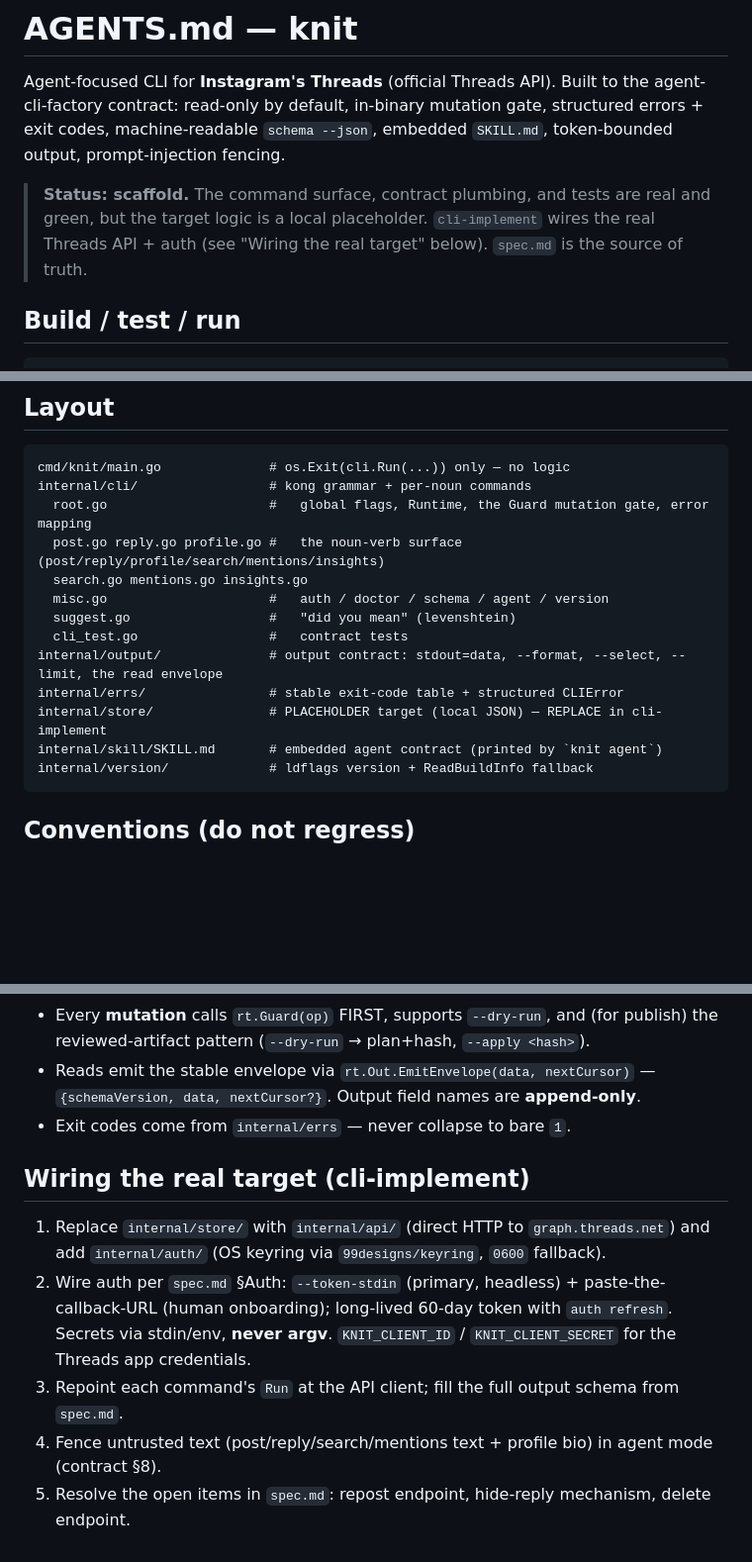
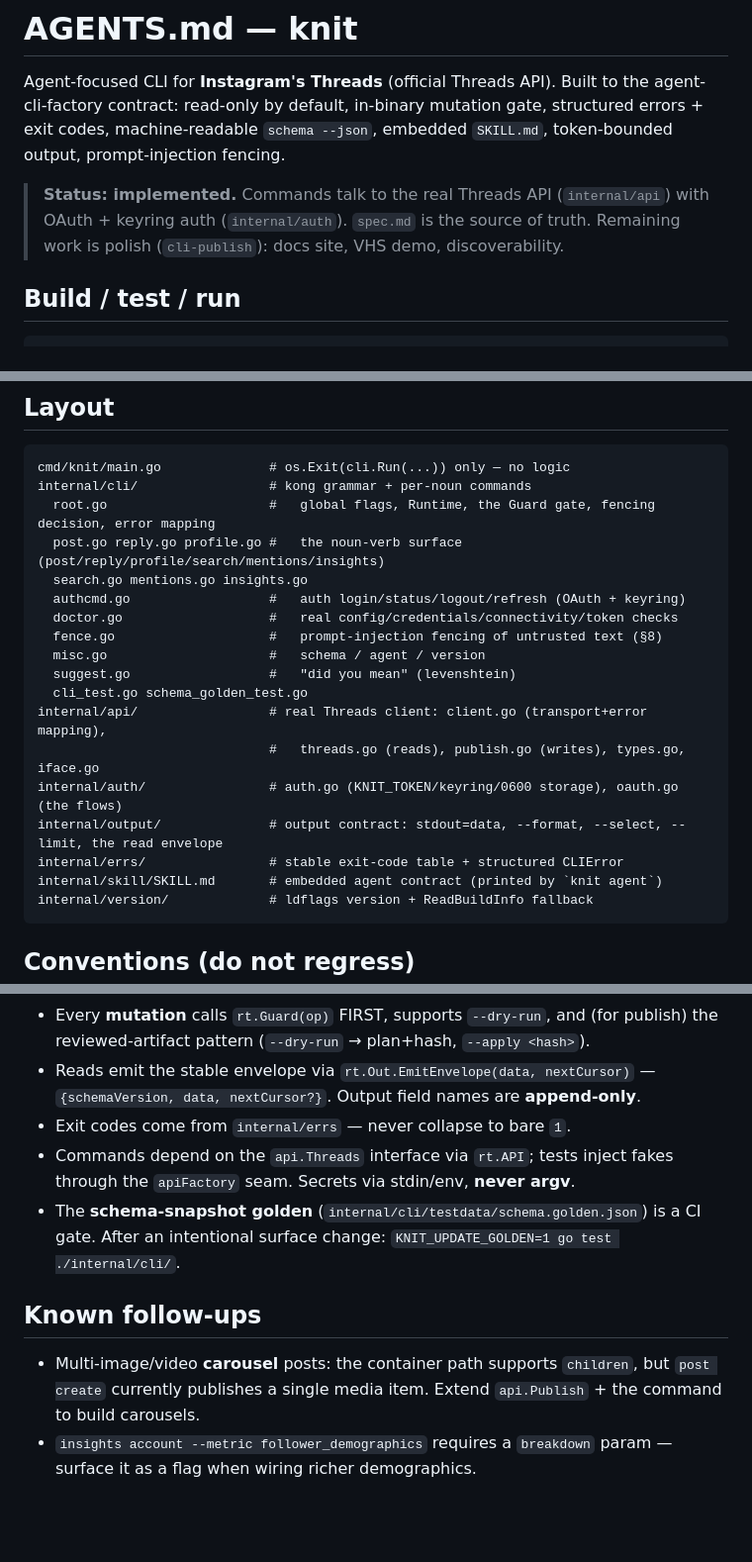
Before and after one commit to rnwolfe/knit, a Markdown page: AGENTS.md, 3 parts joined by grey strips. Shown at 99% size. Drawn GitHub-style; blank space fills up the shorter version.

Commit message:
docs: finalize embedded SKILL.md + AGENTS.md for the implemented tool
SKILL.md: add auth setup recipes (token-stdin/env/browser), jq/--select
examples, search scope note, and `post delete`. AGENTS.md: mark implemented,
refresh the file map (api/auth/authcmd/doctor/fence), document the api.Threads
seam + schema-golden CI gate, and note follow-ups (carousels, demographics
breakdown).

Co-Authored-By: Claude Opus 4.8 <noreply@anthropic.com>
Claude-Session: https://claude.ai/code/session_01BSNi2C5wdRg6pDpXJhELFA

````diff
--- a/AGENTS.md
+++ b/AGENTS.md
@@ -5,9 +5,9 @@ agent-cli-factory contract: read-only by default, in-binary mutation gate, struc
 exit codes, machine-readable `schema --json`, embedded `SKILL.md`, token-bounded output,
 prompt-injection fencing.
 
-> **Status: scaffold.** The command surface, contract plumbing, and tests are real and green,
-> but the target logic is a local placeholder. `cli-implement` wires the real Threads API +
-> auth (see "Wiring the real target" below). `spec.md` is the source of truth.
+> **Status: implemented.** Commands talk to the real Threads API (`internal/api`) with OAuth +
+> keyring auth (`internal/auth`). `spec.md` is the source of truth. Remaining work is polish
+> (`cli-publish`): docs site, VHS demo, discoverability.
 
 ## Build / test / run
 
@@ -24,15 +24,20 @@ go run ./cmd/knit schema  # machine-readable command tree + exit codes + live sa
 ```
 cmd/knit/main.go              # os.Exit(cli.Run(...)) only — no logic
 internal/cli/                 # kong grammar + per-noun commands
-  root.go                     #   global flags, Runtime, the Guard mutation gate, error mapping
+  root.go                     #   global flags, Runtime, the Guard gate, fencing decision, error mapping
   post.go reply.go profile.go #   the noun-verb surface (post/reply/profile/search/mentions/insights)
   search.go mentions.go insights.go
-  misc.go                     #   auth / doctor / schema / agent / version
+  authcmd.go                  #   auth login/status/logout/refresh (OAuth + keyring)
+  doctor.go                   #   real config/credentials/connectivity/token checks
+  fence.go                    #   prompt-injection fencing of untrusted text (§8)
+  misc.go                     #   schema / agent / version
   suggest.go                  #   "did you mean" (levenshtein)
-  cli_test.go                 #   contract tests
+  cli_test.go schema_golden_test.go
+internal/api/                 # real Threads client: client.go (transport+error mapping),
+                              #   threads.go (reads), publish.go (writes), types.go, iface.go
+internal/auth/                # auth.go (KNIT_TOKEN/keyring/0600 storage), oauth.go (the flows)
 internal/output/              # output contract: stdout=data, --format, --select, --limit, the read envelope
 internal/errs/                # stable exit-code table + structured CLIError
-internal/store/               # PLACEHOLDER target (local JSON) — REPLACE in cli-implement
 internal/skill/SKILL.md       # embedded agent contract (printed by `knit agent`)
 internal/version/             # ldflags version + ReadBuildInfo fallback
 ```
@@ -47,14 +52,13 @@ internal/version/             # ldflags version + ReadBuildInfo fallback
 - Reads emit the stable envelope via `rt.Out.EmitEnvelope(data, nextCursor)` —
   `{schemaVersion, data, nextCursor?}`. Output field names are **append-only**.
 - Exit codes come from `internal/errs` — never collapse to bare `1`.
+- Commands depend on the `api.Threads` interface via `rt.API`; tests inject fakes through the
+  `apiFactory` seam. Secrets via stdin/env, **never argv**.
+- The **schema-snapshot golden** (`internal/cli/testdata/schema.golden.json`) is a CI gate.
+  After an intentional surface change: `KNIT_UPDATE_GOLDEN=1 go test ./internal/cli/`.
 
-## Wiring the real target (cli-implement)
-
-1. Replace `internal/store/` with `internal/api/` (direct HTTP to `graph.threads.net`) and add
-   `internal/auth/` (OS keyring via `99designs/keyring`, `0600` fallback).
-2. Wire auth per `spec.md` §Auth: `--token-stdin` (primary, headless) + paste-the-callback-URL
-   (human onboarding); long-lived 60-day token with `auth refresh`. Secrets via stdin/env,
-   **never argv**. `KNIT_CLIENT_ID` / `KNIT_CLIENT_SECRET` for the Threads app credentials.
-3. Repoint each command's `Run` at the API client; fill the full output schema from `spec.md`.
-4. Fence untrusted text (post/reply/search/mentions text + profile bio) in agent mode (contract §8).
-5. Resolve the open items in `spec.md`: repost endpoint, hide-reply mechanism, delete endpoint.
+## Known follow-ups
+- Multi-image/video **carousel** posts: the container path supports `children`, but `post create`
+  currently publishes a single media item. Extend `api.Publish` + the command to build carousels.
+- `insights account --metric follower_demographics` requires a `breakdown` param — surface it
+  as a flag when wiring richer demographics.
````
Also changed, not shown: internal/skill/SKILL.md (+18 -2 lines).
